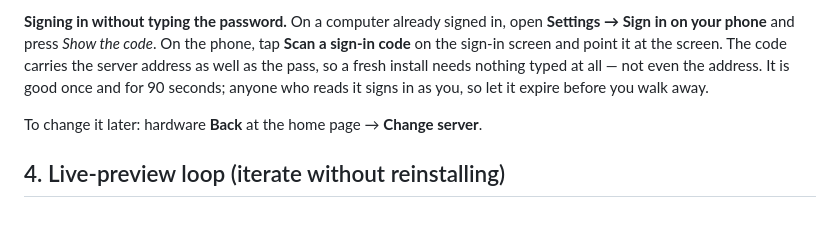
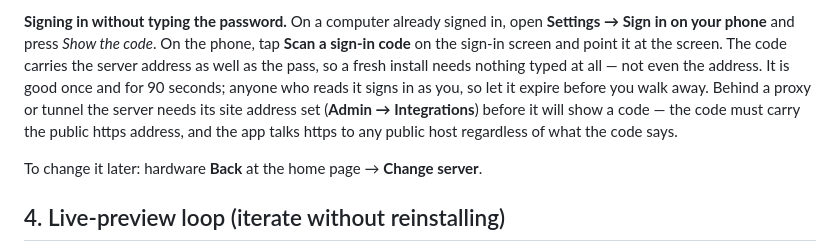
Before and after one commit to bobpanil/VIVATLAS, a Markdown page: android/README.md, the part around the change. Rendered like a GitHub page; blank space fills up the shorter version.

```diff
--- a/android/README.md
+++ b/android/README.md
@@ -104,7 +104,10 @@ Sign in once; that session cookie is what the share target reuses.
 **Scan a sign-in code** on the sign-in screen and point it at the screen. The code
 carries the server address as well as the pass, so a fresh install needs nothing
 typed at all — not even the address. It is good once and for 90 seconds; anyone who
-reads it signs in as you, so let it expire before you walk away.
+reads it signs in as you, so let it expire before you walk away. Behind a proxy or
+tunnel the server needs its site address set (**Admin → Integrations**) before it will
+show a code — the code must carry the public https address, and the app talks https to
+any public host regardless of what the code says.
 
 To change it later: hardware **Back** at the home page → **Change server**.
 
```
Also changed, not shown: README.md (+9 -3 lines), docs/DEPLOY-TRUENAS.md (+25 -0 lines).
